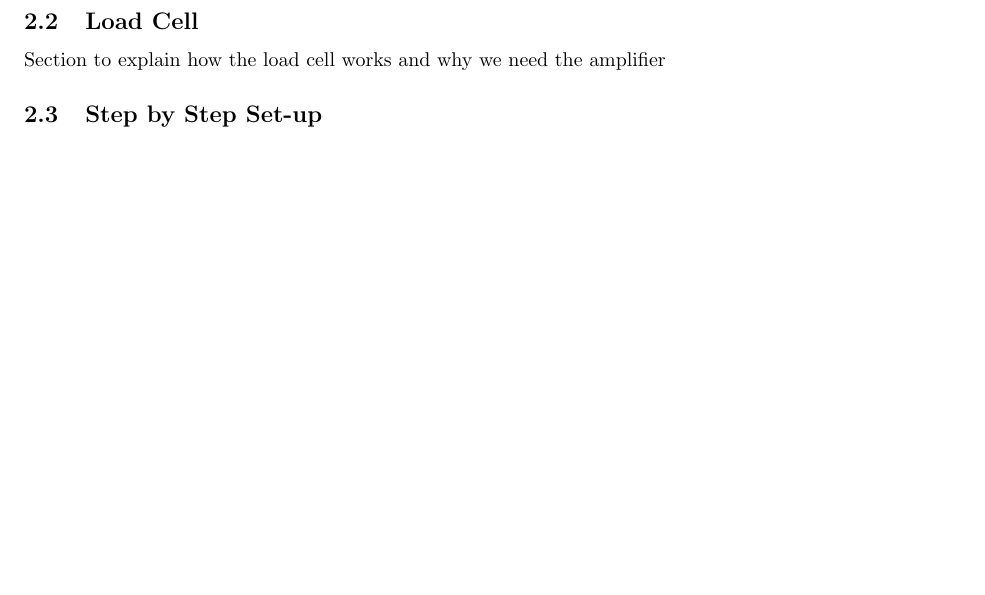
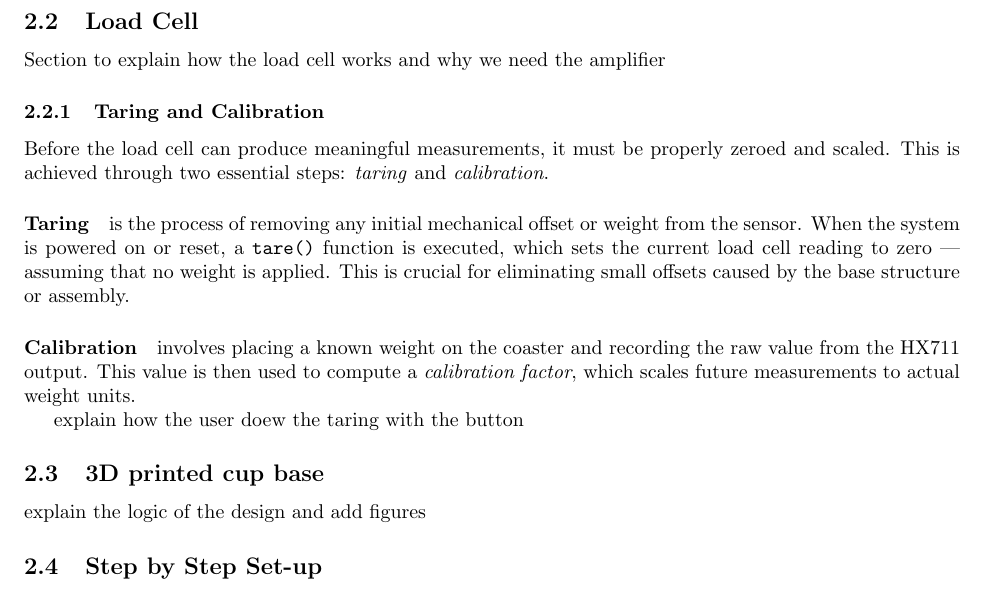
Before and after one commit to elisavetchatz/HydrotrackerProject, a LaTeX document (docs/report/report.tex, which reads docs/report/Hardware.tex): part of page 4 of 4 before the commit and part of page 4 of 5 after it, cut so that both start at the same text, the shorter picture padded with empty space. Compiled offline with pdfLaTeX.

Commit message:
minor changes on harware.tex layout

```diff
--- a/docs/report/Hardware.tex
+++ b/docs/report/Hardware.tex
@@ -16,7 +16,21 @@ List of materials used with relevant documentation
 We could also include a list of materials used for calibration (standard water cup and scale)
 
 \subsection{Load Cell}
-Section to explain how the load cell works and why we need the amplifier
+Section to explain how the load cell works and why we need the amplifier%%%%%%%%%%%%%
+
+\subsubsection{Taring and Calibration}
+Before the load cell can produce meaningful measurements, it must be properly zeroed and scaled. This is achieved through two essential steps: \textit{taring} and \textit{calibration}.
+
+\paragraph{Taring} is the process of removing any initial mechanical offset or weight from the sensor. When the system is powered on or reset, a \texttt{tare()} function is executed, which sets the current load cell reading to zero — assuming that no weight is applied. This is crucial for eliminating small offsets caused by the base structure or assembly.
+
+\paragraph{Calibration} involves placing a known weight on the coaster and recording the raw value from the HX711 output. This value is then used to compute a \textit{calibration factor}, which scales future measurements to actual weight units.
+
+
+explain how the user doew the taring with the button
+
+
+\subsection{3D printed cup base}
+explain the logic of the design and add figures
 
 \subsection{Step by Step Set-up}
 explain step by step set up
```
